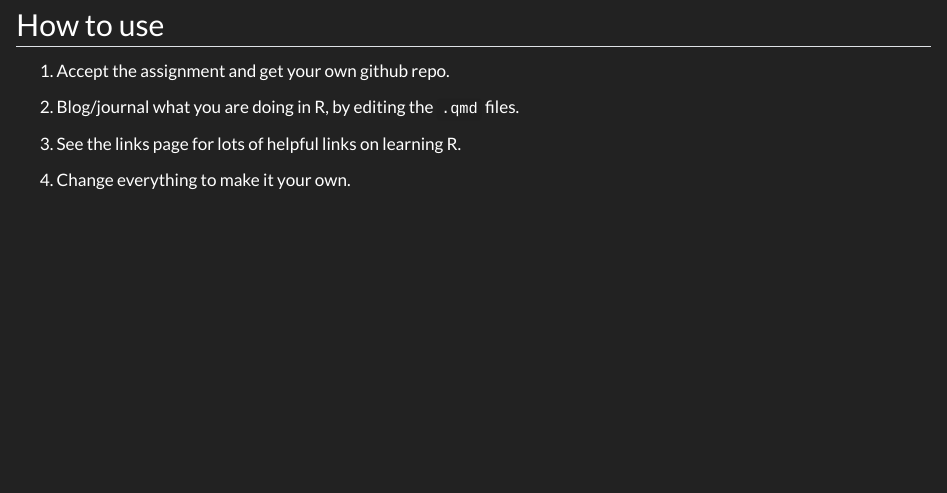
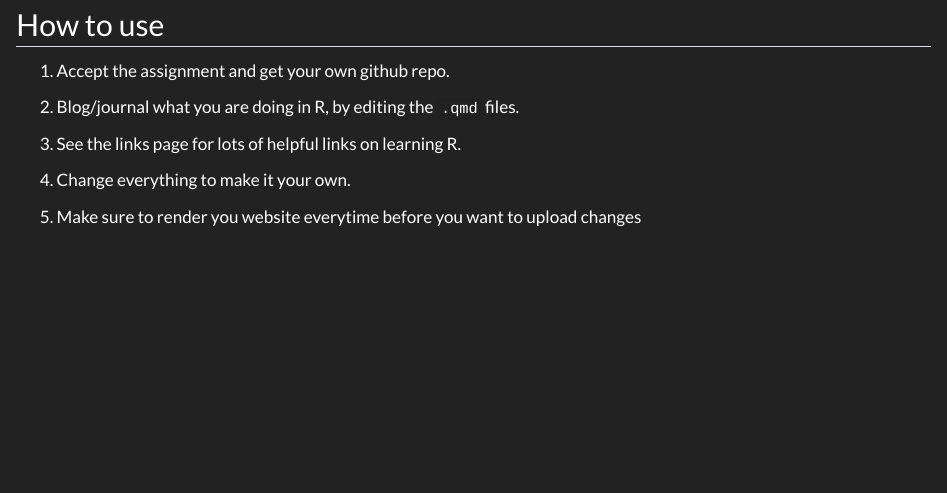
Before and after one commit to TUHHStartupEngineers/quarto_journal_template, a Quarto document (index.qmd): the page in a window 1100 px wide, from 410 px down. Rendered offline with R 4.5, knitr and Pandoc in place of Quarto, with nearby package versions.

Commit message:
set render false

```diff
--- a/.github/workflows/publish.yml
+++ b/.github/workflows/publish.yml
@@ -21,6 +21,7 @@ jobs:
         uses: quarto-dev/quarto-actions/publish@v2
         with:
           target: gh-pages
+          render: false
         env:
           GITHUB_TOKEN: ${{ secrets.GITHUB_TOKEN }}
 
--- a/index.qmd
+++ b/index.qmd
@@ -17,3 +17,5 @@ This is a template example for lab journaling. Students in the data science cour
 3. See the links page for lots of helpful links on learning R.
 
 4. Change everything to make it your own.
+
+5. Make sure to render you website everytime before you want to upload changes
```
Also changed, not shown: 1 other file.
